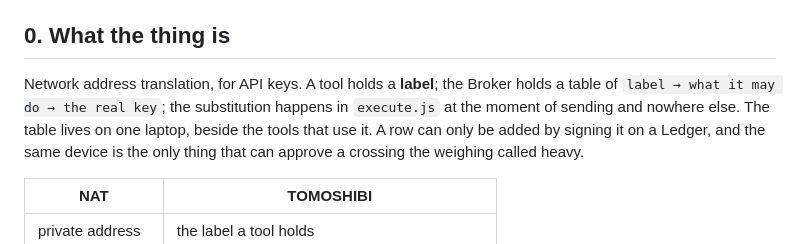
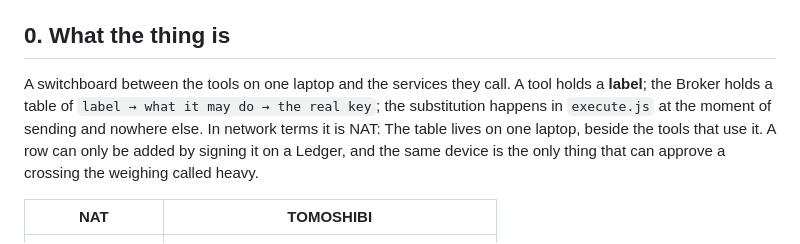
Before and after one commit to kou-uni/ethglobal-mumbai, a Markdown page: docs/HOW-IT-RUNS.md, the part around the change. Drawn GitHub-style.

```diff
--- a/docs/HOW-IT-RUNS.md
+++ b/docs/HOW-IT-RUNS.md
@@ -10,9 +10,10 @@ Sources: `broker/src/server.js`, `broker/src/store.js`, `broker/src/scope.js`,
 
 ## 0. What the thing is
 
-Network address translation, for API keys. A tool holds a **label**; the Broker holds a table
-of `label → what it may do → the real key`; the substitution happens in `execute.js` at the
-moment of sending and nowhere else. The table lives on one laptop, beside the tools that use
+A switchboard between the tools on one laptop and the services they call. A tool holds a
+**label**; the Broker holds a table of `label → what it may do → the real key`; the
+substitution happens in `execute.js` at the moment of sending and nowhere else. In network
+terms it is NAT: The table lives on one laptop, beside the tools that use
 it. A row can only be added by signing it on a Ledger, and the same device is the only thing
 that can approve a crossing the weighing called heavy.
 
```
Also changed, not shown: README.md (+15 -11 lines), assets/nat.png, 2 other files.
